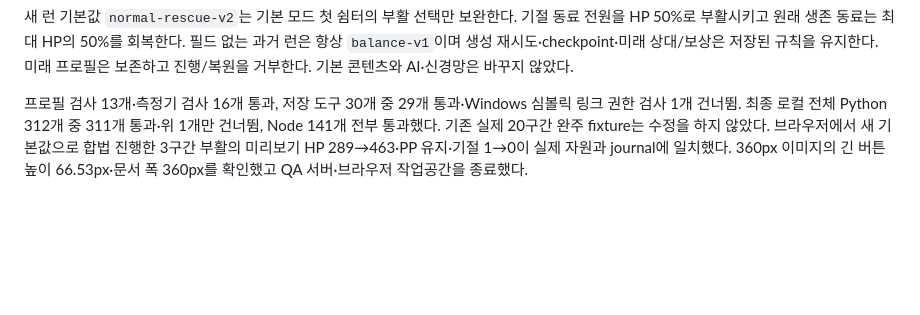
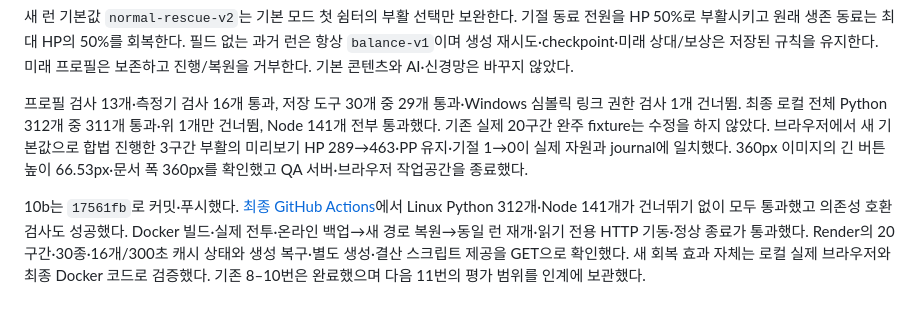
Before and after one commit to dndjd321/FreeFolder, a Markdown page: docs/IMPLEMENTATION_PROGRESS.md, the part around the change. Drawn GitHub-style; blank space fills up the shorter version.

```diff
--- a/docs/IMPLEMENTATION_PROGRESS.md
+++ b/docs/IMPLEMENTATION_PROGRESS.md
@@ -136,3 +136,5 @@ Windows Node 표본은 시작 RSS 50.52MiB, 신규 16전투 134.41MiB, 신규 32
 새 런 기본값 `normal-rescue-v2`는 기본 모드 첫 쉼터의 부활 선택만 보완한다. 기절 동료 전원을 HP 50%로 부활시키고 원래 생존 동료는 최대 HP의 50%를 회복한다. 필드 없는 과거 런은 항상 `balance-v1`이며 생성 재시도·checkpoint·미래 상대/보상은 저장된 규칙을 유지한다. 미래 프로필은 보존하고 진행/복원을 거부한다. 기본 콘텐츠와 AI·신경망은 바꾸지 않았다.
 
 프로필 검사 13개·측정기 검사 16개 통과, 저장 도구 30개 중 29개 통과·Windows 심볼릭 링크 권한 검사 1개 건너뜀. 최종 로컬 전체 Python 312개 중 311개 통과·위 1개만 건너뜀, Node 141개 전부 통과했다. 기존 실제 20구간 완주 fixture는 수정을 하지 않았다. 브라우저에서 새 기본값으로 합법 진행한 3구간 부활의 미리보기 HP 289→463·PP 유지·기절 1→0이 실제 자원과 journal에 일치했다. 360px 이미지의 긴 버튼 높이 66.53px·문서 폭 360px를 확인했고 QA 서버·브라우저 작업공간을 종료했다.
+
+10b는 `17561fb`로 커밋·푸시했다. [최종 GitHub Actions](https://github.com/dndjd321/FreeFolder/actions/runs/40709300370)에서 Linux Python 312개·Node 141개가 건너뛰기 없이 모두 통과했고 의존성 호환 검사도 성공했다. Docker 빌드·실제 전투·온라인 백업→새 경로 복원→동일 런 재개·읽기 전용 HTTP 기동·정상 종료가 통과했다. Render의 20구간·30종·16개/300초 캐시 상태와 생성 복구·별도 생성·결산 스크립트 제공을 GET으로 확인했다. 새 회복 효과 자체는 로컬 실제 브라우저와 최종 Docker 코드로 검증했다. 기존 8–10번은 완료했으며 다음 11번의 평가 범위를 인계에 보관했다.
```
Also changed, not shown: docs/DEVELOPMENT_HANDOFF.md (+2 -1 lines), docs/NEXT_DEVELOPMENT_PLAN.md (+2 -0 lines).
